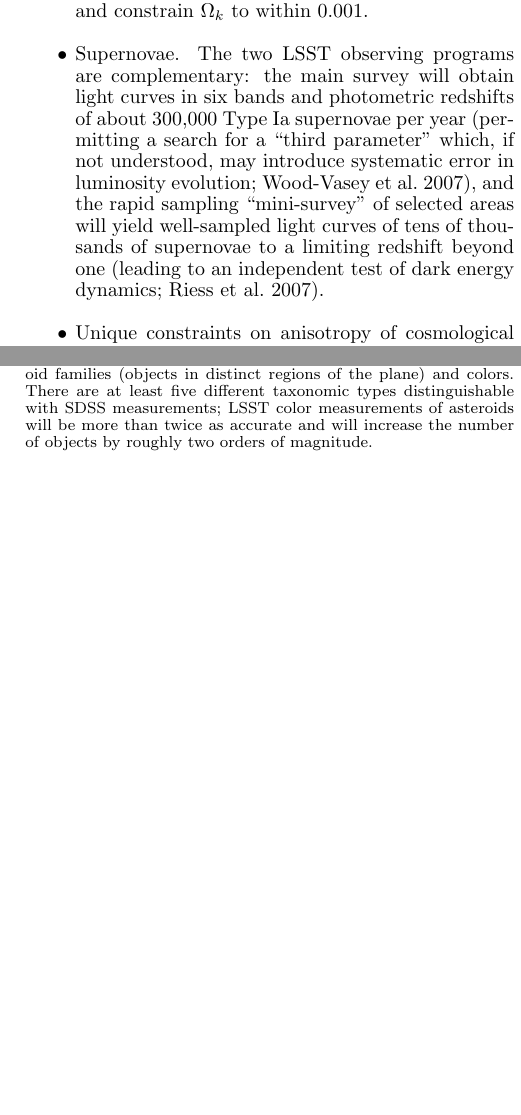
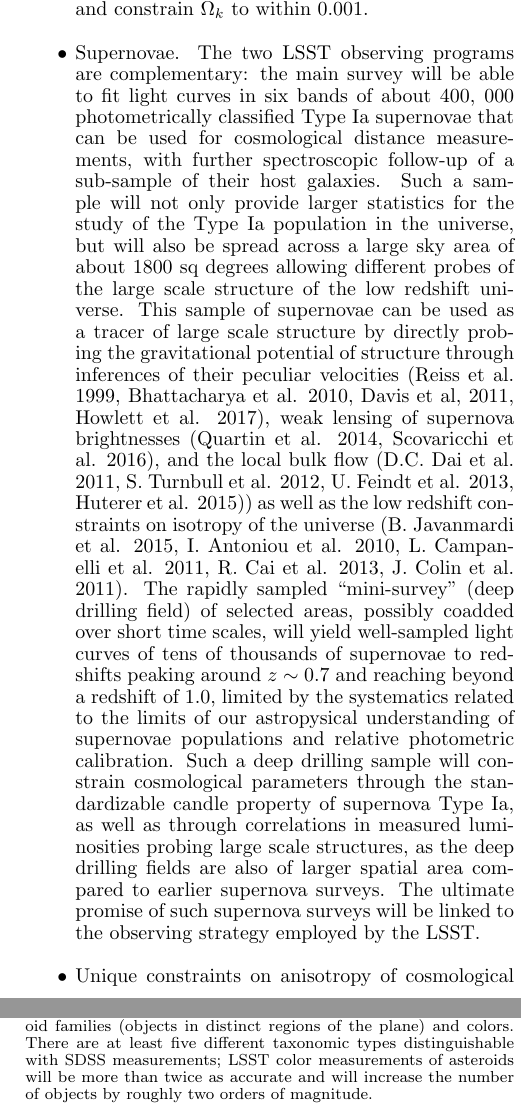
Before and after one commit to lsst-pst/overview_paper, a LaTeX document (lsst.tex, which reads science.tex): two parts of the columns of pages 27 and 28 of 41, joined at a grey line, cut so that both start at the same text, the shorter picture padded with empty space. Compiled offline with pdfLaTeX.

Commit message:
Modified supernova cosmology section - Agreed on with Renee before hand - Added a point about the SN science being strongly tied to cadence 	modified:   science.tex

```diff
--- a/science.tex
+++ b/science.tex
@@ -198,13 +198,13 @@ the degeneracy between curvature and dark energy, and constrain $\Omega_k$ to wi
 %al.~2010).
 %I TOOK THIS OUT; THIS CONSTRAINT IS COMPARABLE TO THAT OF PLANCK.
 \item Supernovae. The two LSST observing programs are complementary: the main survey will
-obtain light curves in six bands and photometric redshifts of about 300,000 Type
-Ia supernovae per year (permitting a search for a ``third parameter'' which,
-if not understood, may introduce systematic error in luminosity evolution;
-Wood-Vasey et al.~2007), and the rapid sampling ``mini-survey'' of selected
-areas will yield well-sampled light curves of tens of thousands of supernovae
-to a limiting redshift beyond one (leading to an independent test of dark energy
-dynamics; Riess et al.~2007).
+be able to fit light curves in six bands of about 400, 000 photometrically classified Type
+Ia supernovae that can be used for cosmological distance measurements, with further spectroscopic
+ follow-up of a sub-sample of their host galaxies. Such a sample will not only provide larger statistics
+ for the study of the Type Ia population in the universe, but will also be spread across a large sky
+ area of about 1800 sq degrees allowing different probes of the large scale structure of the low redshift
+  universe. This sample of supernovae can be used as a tracer of large scale structure by directly probing the gravitational potential of structure through inferences of their peculiar velocities (Reiss et al. 1999, Bhattacharya et al. 2010, Davis et al, 2011, Howlett et al. 2017), weak lensing of supernova brightnesses (Quartin et al. 2014, Scovaricchi et al. 2016), and the local bulk flow (D.C. Dai et al. 2011, S. Turnbull et al. 2012, U. Feindt et al. 2013,  Huterer et al. 2015)) as well as the low redshift constraints on isotropy of the universe (B. Javanmardi et al. 2015, I. Antoniou et al. 2010, L. Campanelli et al. 2011, R. Cai et al. 2013, J. Colin et al. 2011).  The rapidly sampled ``mini-survey'' (deep drilling field) of selected areas, possibly coadded over short time scales,  will yield well-sampled light curves of tens of thousands of supernovae to redshifts peaking around $z\sim 0.7$ and reaching beyond a redshift of 1.0, limited by the systematics related to the limits of our astropysical understanding of supernovae populations and relative photometric calibration. Such a deep drilling sample will constrain cosmological parameters through the standardizable candle property of supernova Type Ia, as well as through correlations in measured luminosities probing large scale structures, as the deep drilling fields are also of larger spatial area compared to earlier supernova surveys. The ultimate promise of such supernova surveys will be linked to the observing strategy employed by the LSST.
+
 \item Unique constraints on anisotropy of cosmological parameters over the sky using, which will test fundamental cosmological assumptions of homogeneity and isotropy.
 For example, WL$+$LSS and SN can separately probe anisotropy of dark energy (e.g. Zhan, Knox \& Tyson 2009).
 \item The shape of the power spectrum of dark matter fluctuations measured by
```
